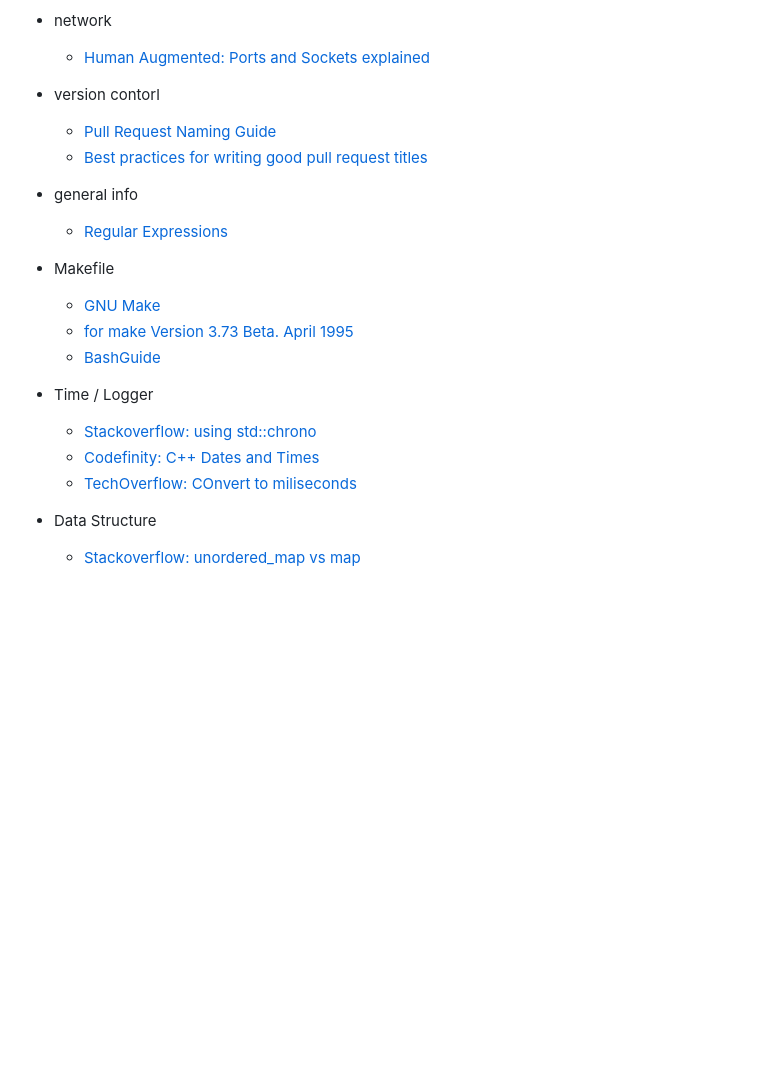
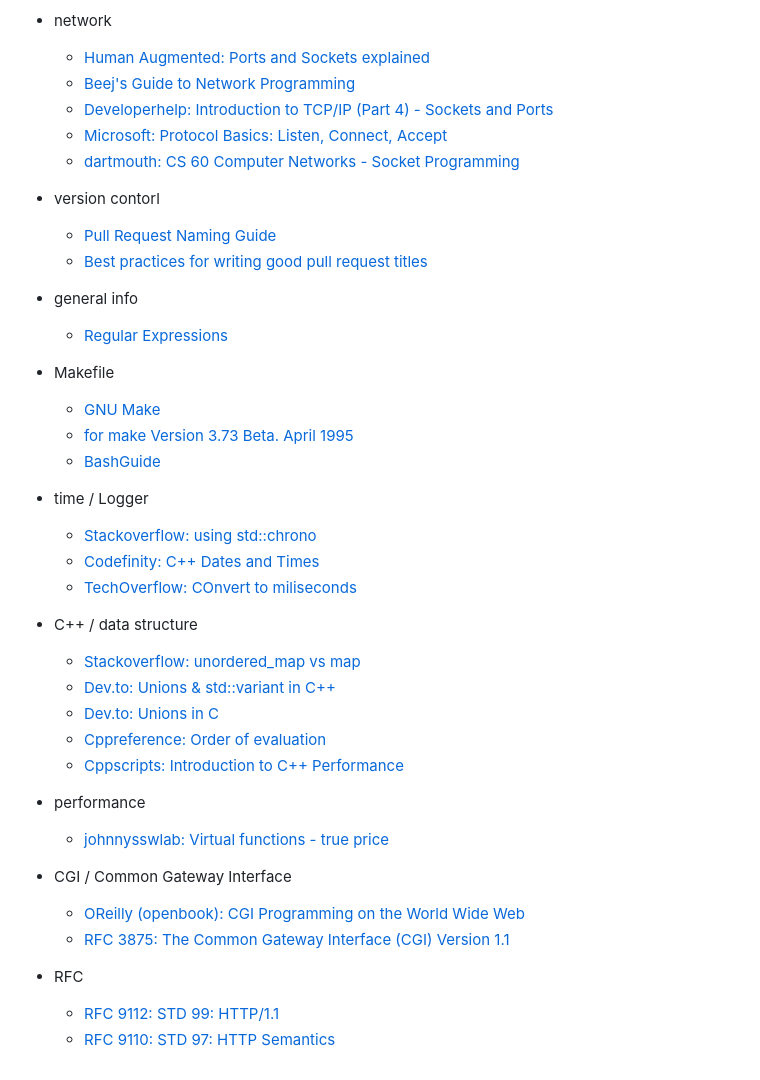
Before and after one commit to http-posix/webserv, a Markdown page: docs/Tetiana/articles.md, the part around one of its changes. Drawn GitHub-style; blank space fills up the shorter version.

Commit message:
docs(Tetiana): add new links

```diff
--- a/docs/Tetiana/articles.md
+++ b/docs/Tetiana/articles.md
@@ -38,6 +38,11 @@
 
 - network
 	- [Human Augmented: Ports and Sockets explained](https://www.youtube.com/watch?v=jnHHpNRrdwA)
+	- [Beej's Guide to Network Programming](https://beej.us/guide/bgnet/)
+	- [Developerhelp: Introduction to TCP/IP (Part 4) - Sockets and Ports](https://developerhelp.microchip.com/xwiki/bin/view/applications/tcp-ip/sockets-ports/)
+	- [Microsoft: Protocol Basics: Listen, Connect, Accept](https://learn.microsoft.com/en-us/windows/win32/winsock/protocol-basics-listen-connect-accept-2)
+	- [dartmouth: CS 60 Computer Networks - Socket Programming](https://www.cs.dartmouth.edu/~campbell/cs60/socketprogramming.html)
+
 
 - version contorl
 	- [Pull Request Naming Guide](https://github.com/adobe/react-spectrum/wiki/Pull-Request-Naming-Guide)
@@ -51,10 +56,25 @@
 	- [for make Version 3.73 Beta. April 1995](https://www.math.utah.edu/docs/info/make_toc.html#SEC12)
 	- [BashGuide](https://mywiki.wooledge.org/BashGuide)
 
-- Time / Logger
+- time / Logger
 	- [Stackoverflow: using std::chrono](https://stackoverflow.com/questions/17223096/outputting-date-and-time-in-c-using-stdchrono)
 	- [Codefinity: C++ Dates and Times](https://codefinity.com/courses/v2/c3f50a74-ac55-4a6d-9f34-0fd4c003bd69)
 	- [TechOverflow: COnvert to miliseconds](https://techoverflow.net/2023/07/31/how-to-convert-stdchronotime_point-to-milliseconds-since-epoch/)
 
-- Data Structure
+- C++ / data structure
 	- [Stackoverflow: unordered_map vs map](https://stackoverflow.com/questions/13799593/how-to-choose-between-map-and-unordered-map)
+	- [Dev.to: Unions & std::variant in C++](https://dev.to/pauljlucas/unions-stdvariant-in-c-2op1)
+	- [Dev.to: Unions in C](https://dev.to/pauljlucas/unions-in-c-1ojj)
+	- [Cppreference: Order of evaluation](https://en.cppreference.com/cpp/language/eval_order)
+	- [Cppscripts: Introduction to C++ Performance](https://cppscripts.com/category/performance)
+
+- performance
+	- [johnnysswlab: Virtual functions - true price](https://johnnysswlab.com/the-true-price-of-virtual-functions-in-c/)
+
+- CGI / Common Gateway Interface
+	- [OReilly (openbook): CGI Programming on the World Wide Web](https://www.oreilly.com/openbook/cgi/)
+	- [RFC 3875: The Common Gateway Interface (CGI) Version 1.1](https://www.rfc-editor.org/info/rfc3875)
+
+- RFC
+	- [RFC 9112: STD 99: HTTP/1.1](https://www.rfc-editor.org/info/rfc9112/)
+	- [RFC 9110: STD 97: HTTP Semantics](https://www.rfc-editor.org/info/rfc9110/)
```
Also changed, not shown: other parts of docs/Tetiana/articles.md (+1 -1 lines).
